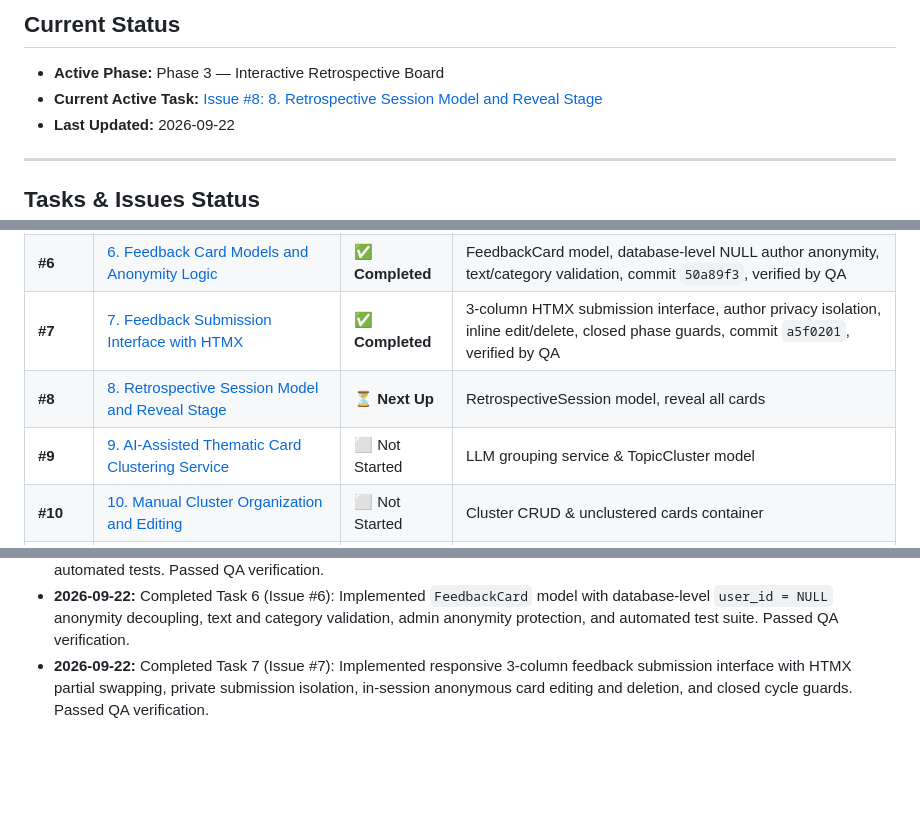
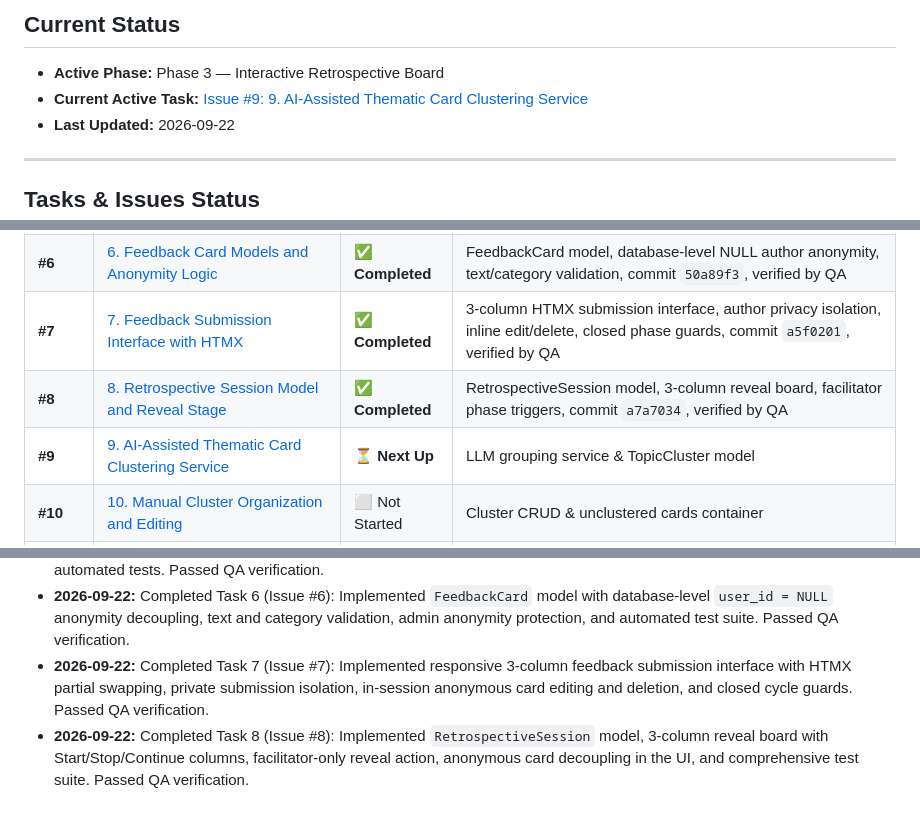
Before and after one commit to parnamijanesh-creator/project-feedback, a Markdown page: _docs/progress.md, 3 parts joined by grey strips. Rendered like a GitHub page; blank space fills up the shorter version.

Commit message:
docs(progress): record completion of Task 8 (refs #8)

```diff
--- a/_docs/progress.md
+++ b/_docs/progress.md
@@ -2,7 +2,7 @@
 
 ## Current Status
 - **Active Phase:** Phase 3 — Interactive Retrospective Board
-- **Current Active Task:** [Issue #8: 8. Retrospective Session Model and Reveal Stage](https://github.com/parnamijanesh-creator/project-feedback/issues/8)
+- **Current Active Task:** [Issue #9: 9. AI-Assisted Thematic Card Clustering Service](https://github.com/parnamijanesh-creator/project-feedback/issues/9)
 - **Last Updated:** 2026-09-22
 
 ---
@@ -18,8 +18,8 @@
 | **#5** | [5. Feedback Cycle Creation and Facilitator Controls](https://github.com/parnamijanesh-creator/project-feedback/issues/5) | ✅ **Completed** | FeedbackCycle model, week defaults, dashboard integration, phase transition controls, commit `84591a7`, verified by QA |
 | **#6** | [6. Feedback Card Models and Anonymity Logic](https://github.com/parnamijanesh-creator/project-feedback/issues/6) | ✅ **Completed** | FeedbackCard model, database-level NULL author anonymity, text/category validation, commit `50a89f3`, verified by QA |
 | **#7** | [7. Feedback Submission Interface with HTMX](https://github.com/parnamijanesh-creator/project-feedback/issues/7) | ✅ **Completed** | 3-column HTMX submission interface, author privacy isolation, inline edit/delete, closed phase guards, commit `a5f0201`, verified by QA |
-| **#8** | [8. Retrospective Session Model and Reveal Stage](https://github.com/parnamijanesh-creator/project-feedback/issues/8) | ⏳ **Next Up** | RetrospectiveSession model, reveal all cards |
-| **#9** | [9. AI-Assisted Thematic Card Clustering Service](https://github.com/parnamijanesh-creator/project-feedback/issues/9) | ⬜ Not Started | LLM grouping service & TopicCluster model |
+| **#8** | [8. Retrospective Session Model and Reveal Stage](https://github.com/parnamijanesh-creator/project-feedback/issues/8) | ✅ **Completed** | RetrospectiveSession model, 3-column reveal board, facilitator phase triggers, commit `a7a7034`, verified by QA |
+| **#9** | [9. AI-Assisted Thematic Card Clustering Service](https://github.com/parnamijanesh-creator/project-feedback/issues/9) | ⏳ **Next Up** | LLM grouping service & TopicCluster model |
 | **#10** | [10. Manual Cluster Organization and Editing](https://github.com/parnamijanesh-creator/project-feedback/issues/10) | ⬜ Not Started | Cluster CRUD & unclustered cards container |
 | **#11** | [11. Drag-and-Drop Card Clustering with SortableJS](https://github.com/parnamijanesh-creator/project-feedback/issues/11) | ⬜ Not Started | SortableJS + HTMX card movement integration |
 | **#12** | [12. Secret Voting on Discussion Clusters](https://github.com/parnamijanesh-creator/project-feedback/issues/12) | ⬜ Not Started | 3-vote limit per user, masked live counts |
@@ -50,3 +50,4 @@
 - **2026-09-22:** Completed Task 5 (Issue #5): Implemented `FeedbackCycle` model, default week date calculation, project dashboard cycle listing, facilitator cycle creation and phase transition controls, active cycle duplicate safeguards, and automated tests. Passed QA verification.
 - **2026-09-22:** Completed Task 6 (Issue #6): Implemented `FeedbackCard` model with database-level `user_id = NULL` anonymity decoupling, text and category validation, admin anonymity protection, and automated test suite. Passed QA verification.
 - **2026-09-22:** Completed Task 7 (Issue #7): Implemented responsive 3-column feedback submission interface with HTMX partial swapping, private submission isolation, in-session anonymous card editing and deletion, and closed cycle guards. Passed QA verification.
+- **2026-09-22:** Completed Task 8 (Issue #8): Implemented `RetrospectiveSession` model, 3-column reveal board with Start/Stop/Continue columns, facilitator-only reveal action, anonymous card decoupling in the UI, and comprehensive test suite. Passed QA verification.
```
